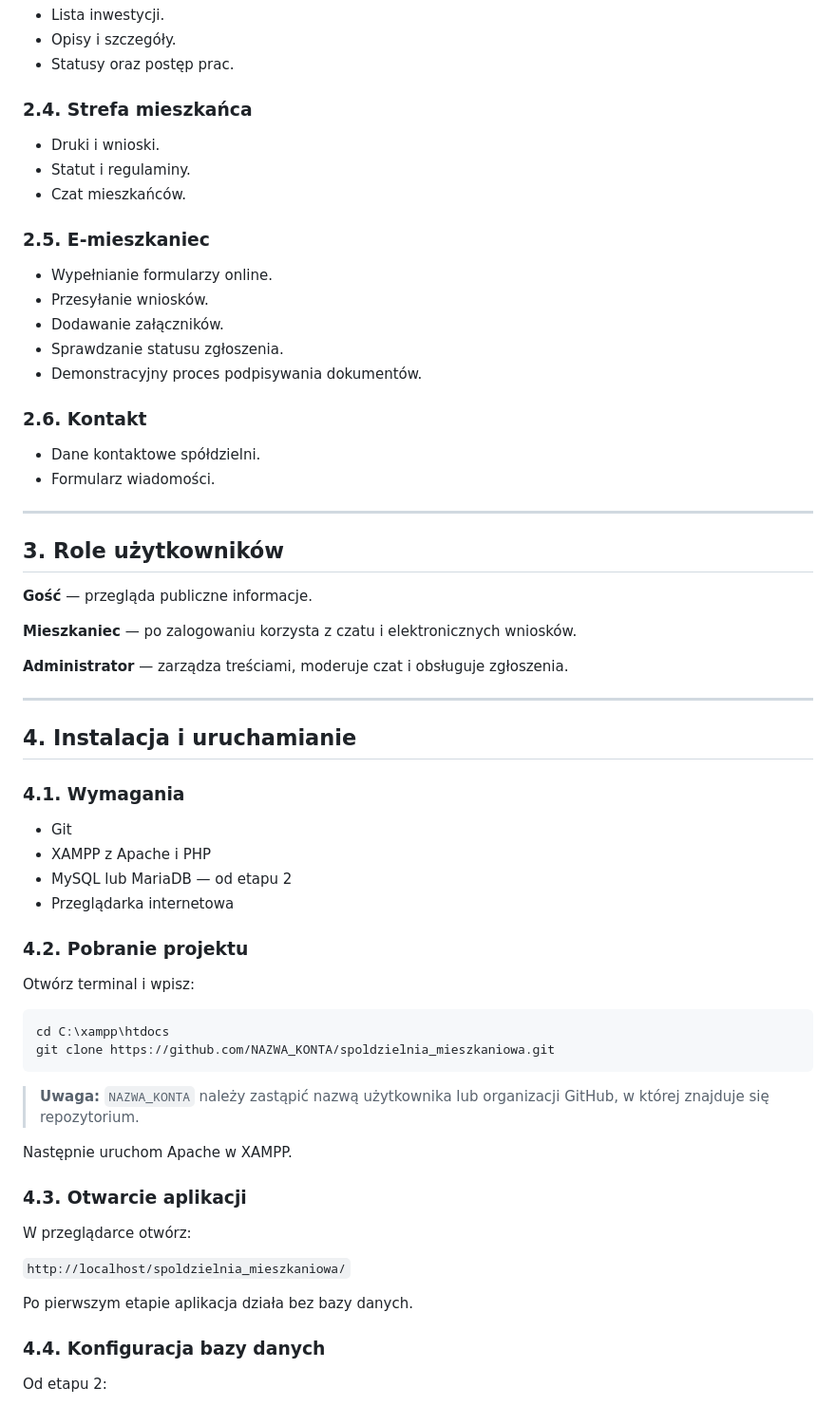
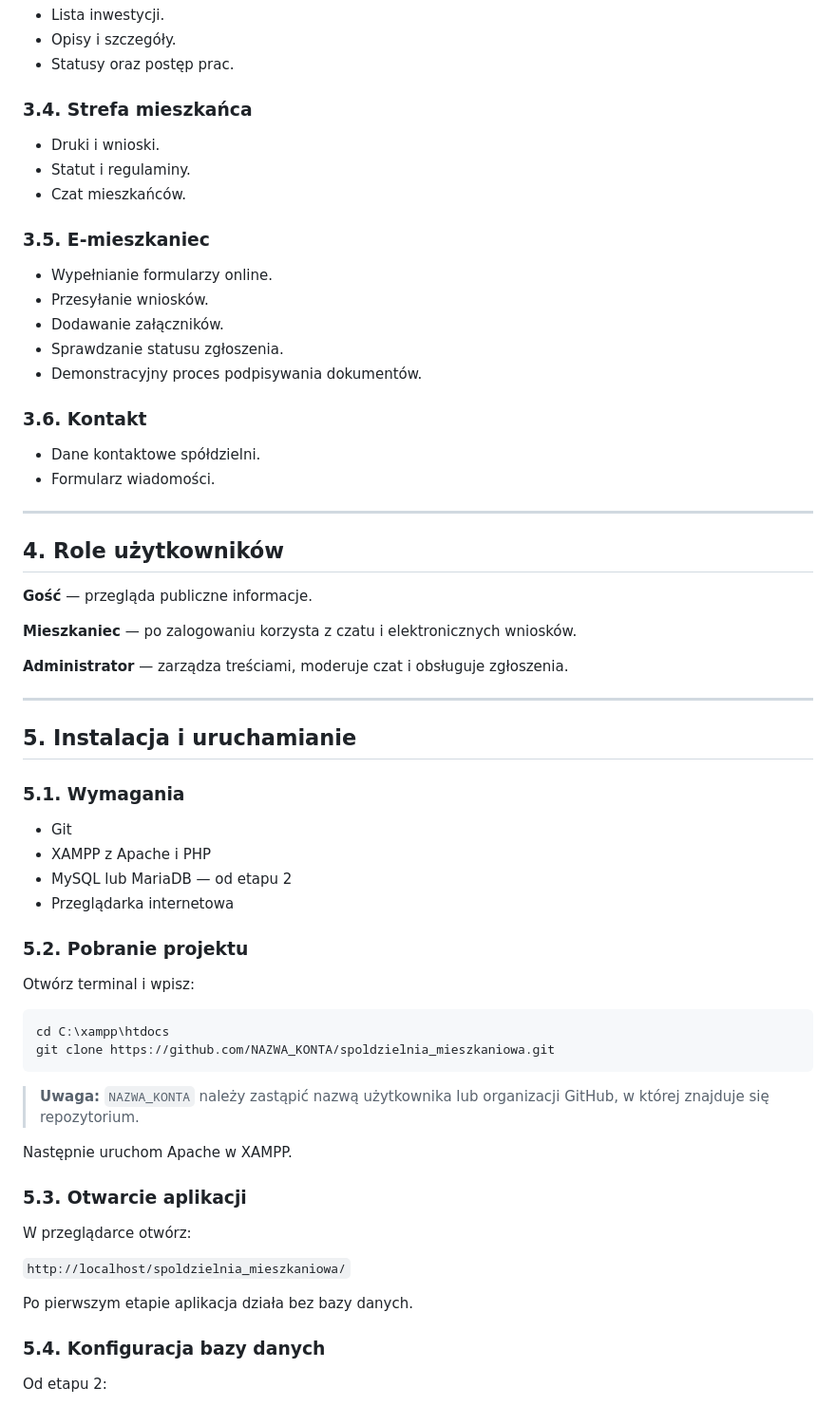
Before and after one commit to 98Miquelle11/spoldzielnia_mieszkaniowa, a Markdown page: DOKUMENTACJA.md, the part around one of its changes. Shown at 95% size. Drawn GitHub-style.

```diff
--- a/DOKUMENTACJA.md
+++ b/DOKUMENTACJA.md
@@ -42,13 +72,13 @@ Kalendarz będzie stosował oznaczenia kolorystyczne oraz legendę kategorii.
 - Opisy i szczegóły.
 - Statusy oraz postęp prac.
 
-### 2.4. Strefa mieszkańca
+### 3.4. Strefa mieszkańca
 
 - Druki i wnioski.
 - Statut i regulaminy.
 - Czat mieszkańców.
 
-### 2.5. E-mieszkaniec
+### 3.5. E-mieszkaniec
 
 - Wypełnianie formularzy online.
 - Przesyłanie wniosków.
@@ -56,14 +86,14 @@ Kalendarz będzie stosował oznaczenia kolorystyczne oraz legendę kategorii.
 - Sprawdzanie statusu zgłoszenia.
 - Demonstracyjny proces podpisywania dokumentów.
 
-### 2.6. Kontakt
+### 3.6. Kontakt
 
 - Dane kontaktowe spółdzielni.
 - Formularz wiadomości.
 
 ---
 
-## 3. Role użytkowników
+## 4. Role użytkowników
 
 **Gość** — przegląda publiczne informacje.
 
@@ -73,16 +103,16 @@ Kalendarz będzie stosował oznaczenia kolorystyczne oraz legendę kategorii.
 
 ---
 
-## 4. Instalacja i uruchamianie
+## 5. Instalacja i uruchamianie
 
-### 4.1. Wymagania
+### 5.1. Wymagania
 
 - Git
 - XAMPP z Apache i PHP
 - MySQL lub MariaDB — od etapu 2
 - Przeglądarka internetowa
 
-### 4.2. Pobranie projektu
+### 5.2. Pobranie projektu
 
 Otwórz terminal i wpisz:
 
@@ -95,7 +125,7 @@ git clone https://github.com/NAZWA_KONTA/spoldzielnia_mieszkaniowa.git
 
 Następnie uruchom Apache w XAMPP.
 
-### 4.3. Otwarcie aplikacji
+### 5.3. Otwarcie aplikacji
 
 W przeglądarce otwórz:
 
@@ -103,7 +133,7 @@ W przeglądarce otwórz:
 
 Po pierwszym etapie aplikacja działa bez bazy danych.
 
-### 4.4. Konfiguracja bazy danych
+### 5.4. Konfiguracja bazy danych
 
 Od etapu 2:
 
```
Also changed, not shown: other parts of DOKUMENTACJA.md (+65 -11 lines).
